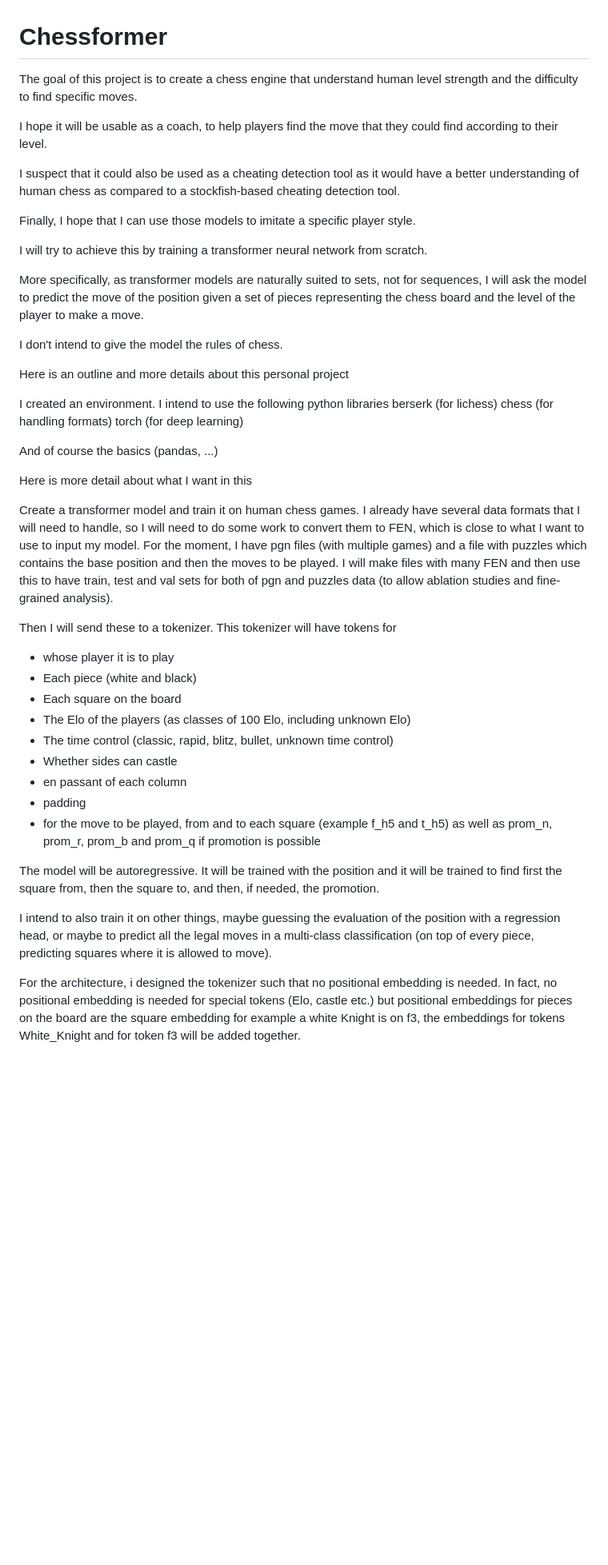
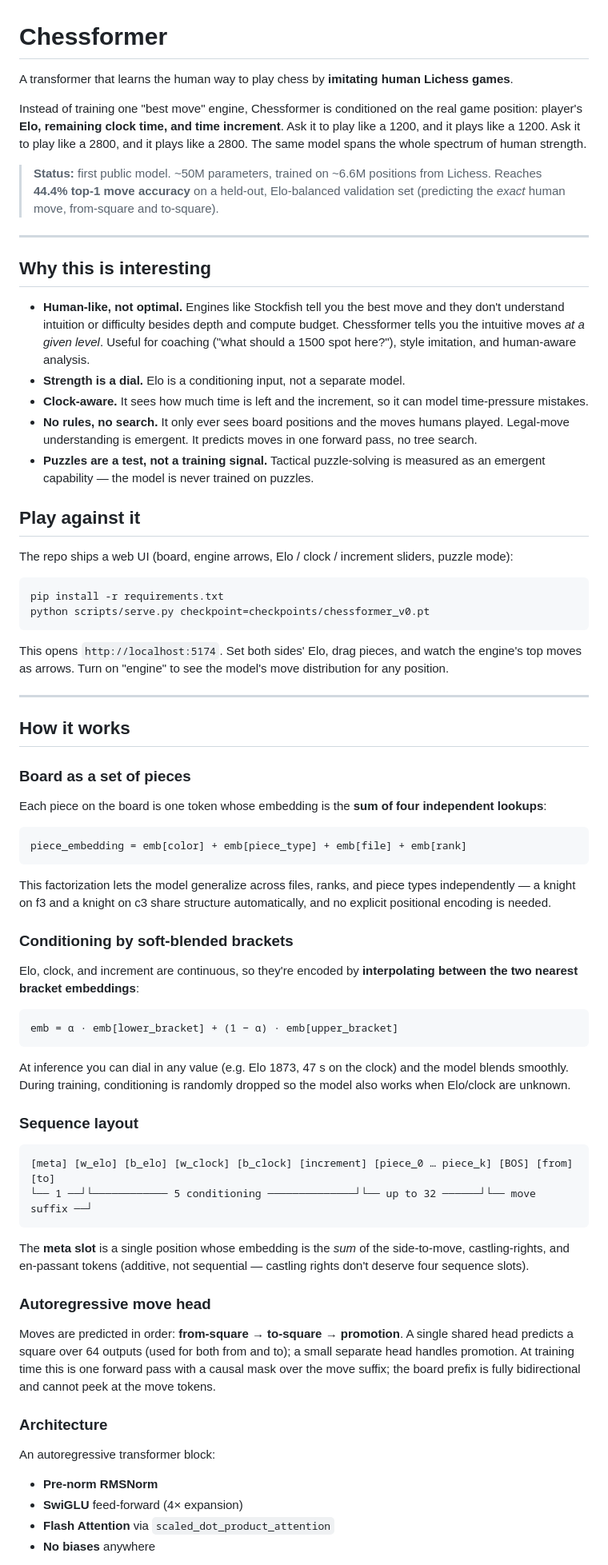
Before and after one commit to edarsem/chessformer, a Markdown page: README.md, the part around one of its changes. Shown at 80% size. Drawn GitHub-style; blank space fills up the shorter version.

````diff
--- a/README.md
+++ b/README.md
@@ -1,48 +1,75 @@
 # Chessformer
 
-The goal of this project is to create a chess engine that understand human level strength and the difficulty to find specific moves.
+A transformer that learns the human way to play chess by **imitating human Lichess games**.
 
-I hope it will be usable as a coach, to help players find the move that they could find according to their level.
+Instead of training one "best move" engine, Chessformer is conditioned on the real game position: player's **Elo, remaining clock time, and time increment**. Ask it to play like a 1200, and it plays like a 1200. Ask it to play like a 2800, and it plays like a 2800. The same model spans the whole spectrum of human strength.
 
-I suspect that it could also be used as a cheating detection tool as it would have a better understanding of human chess as compared to a stockfish-based cheating detection tool.
+> **Status:** first public model. ~50M parameters, trained on ~6.6M positions from Lichess. Reaches **44.4% top-1 move accuracy** on a held-out, Elo-balanced validation set (predicting the *exact* human move, from-square and to-square).
 
-Finally, I hope that I can use those models to imitate a specific player style.
+---
 
-I will try to achieve this by training a transformer neural network from scratch.
+## Why this is interesting
 
-More specifically, as transformer models are naturally suited to sets, not for sequences, I will ask the model to predict the move of the position given a set of pieces representing the chess board and the level of the player to make a move.
+- **Human-like, not optimal.** Engines like Stockfish tell you the best move and they don't understand intuition or difficulty besides depth and compute budget. Chessformer tells you the intuitive moves *at a given level*. Useful for coaching ("what should a 1500 spot here?"), style imitation, and human-aware analysis.
+- **Strength is a dial.** Elo is a conditioning input, not a separate model.
+- **Clock-aware.** It sees how much time is left and the increment, so it can model time-pressure mistakes.
+- **No rules, no search.** It only ever sees board positions and the moves humans played. Legal-move understanding is emergent. It predicts moves in one forward pass, no tree search.
+- **Puzzles are a test, not a training signal.** Tactical puzzle-solving is measured as an emergent capability — the model is never trained on puzzles.
 
-I don't intend to give the model the rules of chess.
+## Play against it
 
-Here is an outline and more details about this personal project
+The repo ships a web UI (board, engine arrows, Elo / clock / increment sliders, puzzle mode):
 
-I created an environment. I intend to use the following python libraries
-berserk (for lichess)
-chess (for handling formats)
-torch (for deep learning)
+```bash
+pip install -r requirements.txt
+python scripts/serve.py checkpoint=checkpoints/chessformer_v0.pt
+```
 
-And of course the basics (pandas, ...)
+This opens `http://localhost:5174`. Set both sides' Elo, drag pieces, and watch the engine's top moves as arrows. Turn on "engine" to see the model's move distribution for any position.
 
-Here is more detail about what I want in this
+---
 
-Create a transformer model and train it on human chess games.
-I already have several data formats that I will need to handle, so I will need to do some work to convert them to FEN, which is close to what I want to use to input my model. For the moment, I have pgn files (with multiple games) and a file with puzzles which contains the base position and then the moves to be played.
-I will make files with many FEN and then use this to have train, test and val sets for both of pgn and puzzles data (to allow ablation studies and fine-grained analysis).
+## How it works
 
-Then I will send these to a tokenizer. This tokenizer will have tokens for
+### Board as a set of pieces
 
-- whose player it is to play
-- Each piece (white and black)
-- Each square on the board
-- The Elo of the players (as classes of 100 Elo, including unknown Elo)
-- The time control (classic, rapid, blitz, bullet, unknown time control)
-- Whether sides can castle
-- en passant of each column
-- padding
-- for the move to be played, from and to each square (example f_h5 and t_h5) as well as prom_n, prom_r, prom_b and prom_q if promotion is possible
+Each piece on the board is one token whose embedding is the **sum of four independent lookups**:
 
-The model will be autoregressive. It will be trained with the position and it will be trained to find first the square from, then the square to, and then, if needed, the promotion.
+```text
+piece_embedding = emb[color] + emb[piece_type] + emb[file] + emb[rank]
+```
 
-I intend to also train it on other things, maybe guessing the evaluation of the position with a regression head, or maybe to predict all the legal moves in a multi-class classification (on top of every piece, predicting squares where it is allowed to move).
+This factorization lets the model generalize across files, ranks, and piece types independently — a knight on f3 and a knight on c3 share structure automatically, and no explicit positional encoding is needed.
 
-For the architecture, i designed the tokenizer such that no positional embedding is needed. In fact, no positional embedding is needed for special tokens (Elo, castle etc.) but positional embeddings for pieces on the board are the square embedding for example a white Knight is on f3, the embeddings for tokens White_Knight and for token f3 will be added together.
+### Conditioning by soft-blended brackets
+
+Elo, clock, and increment are continuous, so they're encoded by **interpolating between the two nearest bracket embeddings**:
+
+```text
+emb = α · emb[lower_bracket] + (1 − α) · emb[upper_bracket]
+```
+
+At inference you can dial in any value (e.g. Elo 1873, 47 s on the clock) and the model blends smoothly. During training, conditioning is randomly dropped so the model also works when Elo/clock are unknown.
+
+### Sequence layout
+
+```text
+[meta] [w_elo] [b_elo] [w_clock] [b_clock] [increment] [piece_0 … piece_k] [BOS] [from] [to]
+└── 1 ──┘└──────────── 5 conditioning ──────────────┘└── up to 32 ──────┘└── move suffix ──┘
+```
+
+The **meta slot** is a single position whose embedding is the *sum* of the side-to-move, castling-rights, and en-passant tokens (additive, not sequential — castling rights don't deserve four sequence slots).
+
+### Autoregressive move head
+
+Moves are predicted in order: **from-square → to-square → promotion**. A single shared head predicts a square over 64 outputs (used for both from and to); a small separate head handles promotion. At training time this is one forward pass with a causal mask over the move suffix; the board prefix is fully bidirectional and cannot peek at the move tokens.
+
+### Architecture
+
+An autoregressive transformer block:
+
+- **Pre-norm RMSNorm**
+- **SwiGLU** feed-forward (4× expansion)
+- **Flash Attention** via `scaled_dot_product_attention`
+- **No biases** anywhere
+
````
Also changed, not shown: other parts of README.md (+85 -0 lines).
